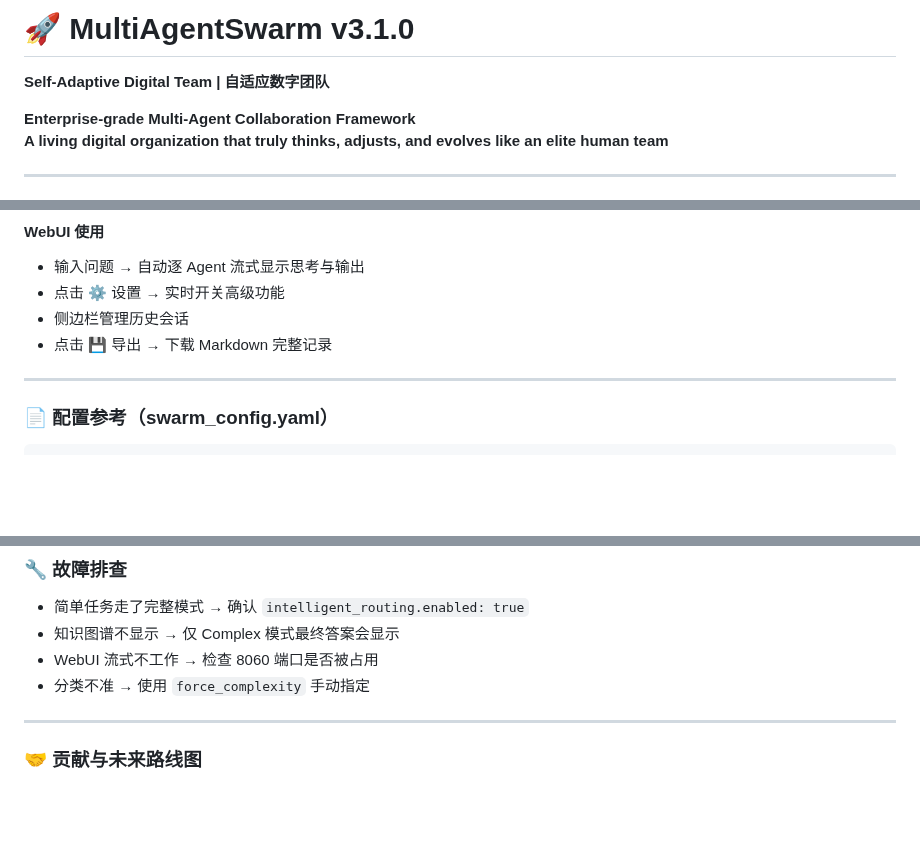
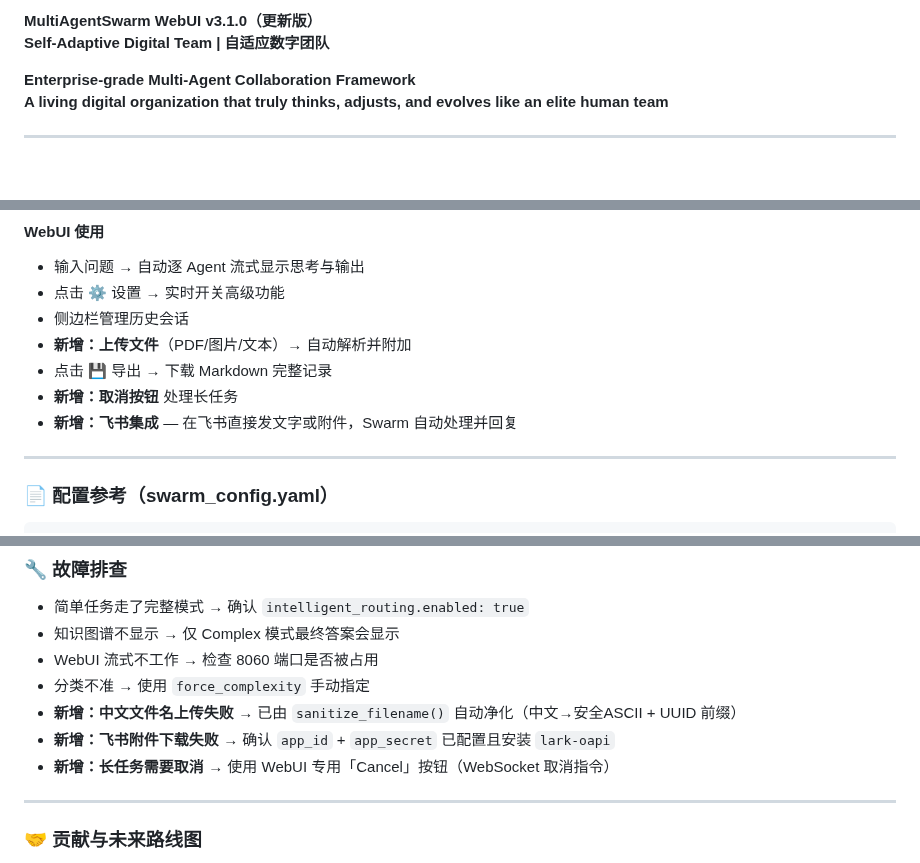
Before and after one commit to huanglynch/MultiAgentSwarm, a Markdown page: README.md, 3 parts joined by grey strips. GitHub-like rendering; blank space fills up the shorter version.

```diff
--- a/README.md
+++ b/README.md
@@ -1,4 +1,4 @@
-# 🚀 MultiAgentSwarm v3.1.0
+**MultiAgentSwarm WebUI v3.1.0（更新版）**
 **Self-Adaptive Digital Team | 自适应数字团队**
 
 **Enterprise-grade Multi-Agent Collaboration Framework**
@@ -286,7 +301,10 @@ swarm.solve("你好", force_complexity="complex")
 - 输入问题 → 自动逐 Agent 流式显示思考与输出
 - 点击 ⚙️ 设置 → 实时开关高级功能
 - 侧边栏管理历史会话
+- **新增：上传文件**（PDF/图片/文本）→ 自动解析并附加
 - 点击 💾 导出 → 下载 Markdown 完整记录
+- **新增：取消按钮** 处理长任务
+- **新增：飞书集成** — 在飞书直接发文字或附件，Swarm 自动处理并回复
 
 ---
 
@@ -318,6 +336,9 @@ intelligent_routing:
 - 知识图谱不显示 → 仅 Complex 模式最终答案会显示
 - WebUI 流式不工作 → 检查 8060 端口是否被占用
 - 分类不准 → 使用 `force_complexity` 手动指定
+- **新增：中文文件名上传失败** → 已由 `sanitize_filename()` 自动净化（中文→安全ASCII + UUID 前缀）
+- **新增：飞书附件下载失败** → 确认 `app_id` + `app_secret` 已配置且安装 `lark-oapi`
+- **新增：长任务需要取消** → 使用 WebUI 专用「Cancel」按钮（WebSocket 取消指令）
 
 ---
 
```
Also changed, not shown: other parts of README.md (+20 -5 lines).
